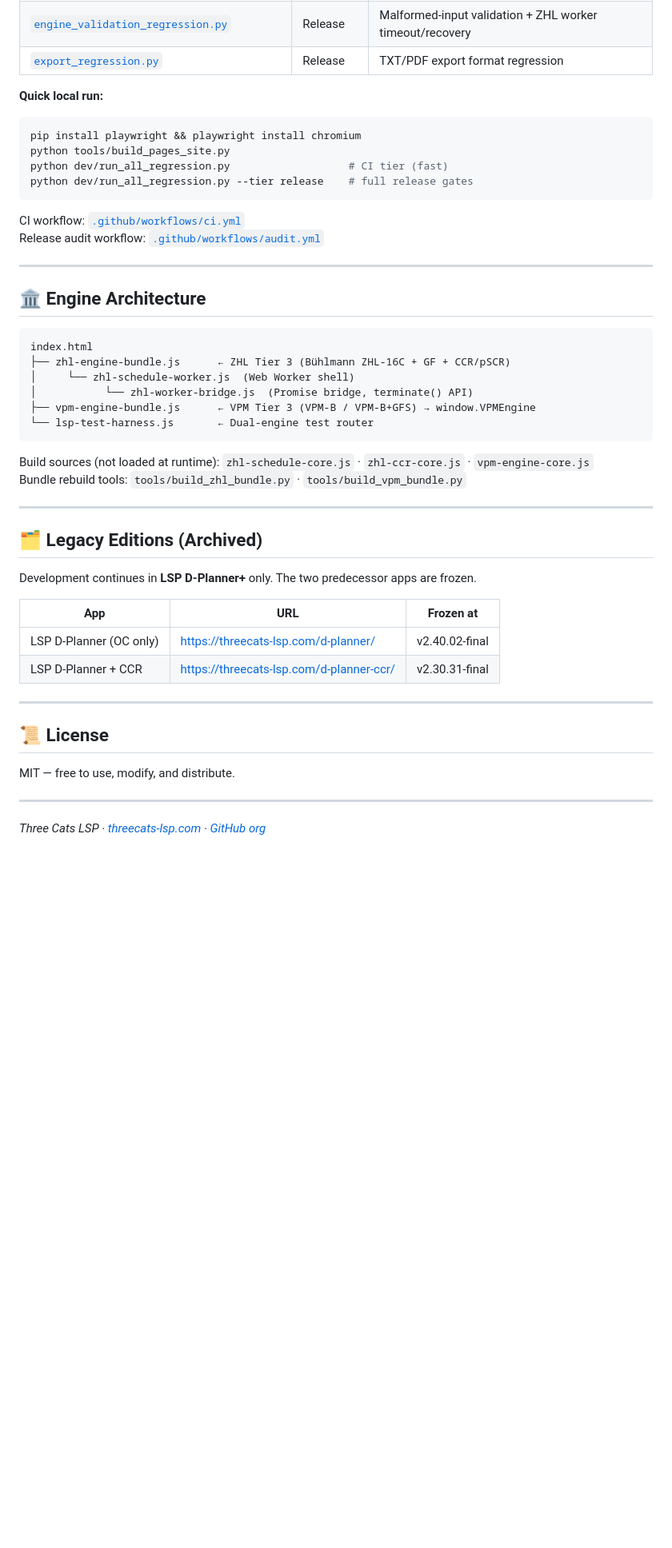
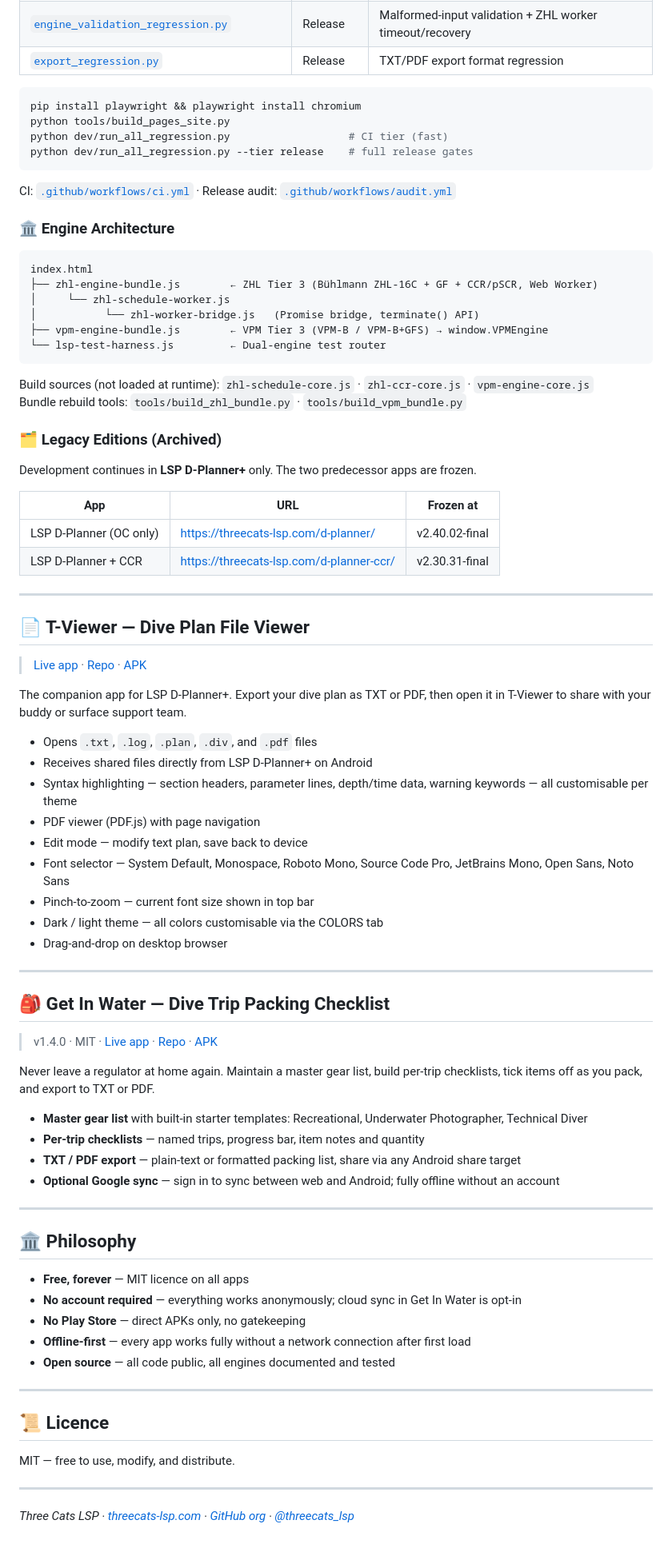
Before and after one commit to Three-Cats-LSP/LSP_D-planner-plus, a Markdown page: README.md, the part around one of its changes. Shown at 80% size. Drawn GitHub-style; blank space fills up the shorter version.

````diff
--- a/README.md
+++ b/README.md
@@ -137,8 +114,6 @@ All browser suites must be opened from a local HTTP server (or the [live app pat
 | [`engine_validation_regression.py`](engine_validation_regression.py) | Release | Malformed-input validation + ZHL worker timeout/recovery |
 | [`export_regression.py`](export_regression.py) | Release | TXT/PDF export format regression |
 
-**Quick local run:**
-
 ```bash
 pip install playwright && playwright install chromium
 python tools/build_pages_site.py
@@ -146,28 +121,23 @@ python dev/run_all_regression.py                   # CI tier (fast)
 python dev/run_all_regression.py --tier release    # full release gates
 ```
 
-CI workflow: [`.github/workflows/ci.yml`](.github/workflows/ci.yml)
-Release audit workflow: [`.github/workflows/audit.yml`](.github/workflows/audit.yml)
+CI: [`.github/workflows/ci.yml`](.github/workflows/ci.yml) · Release audit: [`.github/workflows/audit.yml`](.github/workflows/audit.yml)
 
----
-
-## 🏛️ Engine Architecture
+### 🏛️ Engine Architecture
 
 ```
 index.html
-├── zhl-engine-bundle.js      ← ZHL Tier 3 (Bühlmann ZHL-16C + GF + CCR/pSCR)
-│     └── zhl-schedule-worker.js  (Web Worker shell)
-│           └── zhl-worker-bridge.js  (Promise bridge, terminate() API)
-├── vpm-engine-bundle.js      ← VPM Tier 3 (VPM-B / VPM-B+GFS) → window.VPMEngine
-└── lsp-test-harness.js       ← Dual-engine test router
+├── zhl-engine-bundle.js        ← ZHL Tier 3 (Bühlmann ZHL-16C + GF + CCR/pSCR, Web Worker)
+│     └── zhl-schedule-worker.js
+│           └── zhl-worker-bridge.js   (Promise bridge, terminate() API)
+├── vpm-engine-bundle.js        ← VPM Tier 3 (VPM-B / VPM-B+GFS) → window.VPMEngine
+└── lsp-test-harness.js         ← Dual-engine test router
 ```
 
 Build sources (not loaded at runtime): `zhl-schedule-core.js` · `zhl-ccr-core.js` · `vpm-engine-core.js`
 Bundle rebuild tools: `tools/build_zhl_bundle.py` · `tools/build_vpm_bundle.py`
 
----
-
-## 🗂️ Legacy Editions (Archived)
+### 🗂️ Legacy Editions (Archived)
 
 Development continues in **LSP D-Planner+** only. The two predecessor apps are frozen.
 
@@ -178,10 +148,51 @@ Development continues in **LSP D-Planner+** only. The two predecessor apps are f
 
 ---
 
-## 📜 License
+## 📄 T-Viewer — Dive Plan File Viewer
+
+> [Live app](https://threecats-lsp.com/t-viewer/) · [Repo](https://github.com/Three-Cats-LSP/T-Viewer) · [APK](https://threecats-lsp.com/t-viewer/download.html)
+
+The companion app for LSP D-Planner+. Export your dive plan as TXT or PDF, then open it in T-Viewer to share with your buddy or surface support team.
+
+- Opens `.txt`, `.log`, `.plan`, `.div`, and `.pdf` files
+- Receives shared files directly from LSP D-Planner+ on Android
+- Syntax highlighting — section headers, parameter lines, depth/time data, warning keywords — all customisable per theme
+- PDF viewer (PDF.js) with page navigation
+- Edit mode — modify text plan, save back to device
+- Font selector — System Default, Monospace, Roboto Mono, Source Code Pro, JetBrains Mono, Open Sans, Noto Sans
+- Pinch-to-zoom — current font size shown in top bar
+- Dark / light theme — all colors customisable via the COLORS tab
+- Drag-and-drop on desktop browser
+
+---
+
+## 🎒 Get In Water — Dive Trip Packing Checklist
+
+> v1.4.0 · MIT · [Live app](https://threecats-lsp.com/get-in-water/) · [Repo](https://github.com/Three-Cats-LSP/Get-In-Water) · [APK](https://threecats-lsp.com/get-in-water/download.html)
+
+Never leave a regulator at home again. Maintain a master gear list, build per-trip checklists, tick items off as you pack, and export to TXT or PDF.
+
+- **Master gear list** with built-in starter templates: Recreational, Underwater Photographer, Technical Diver
+- **Per-trip checklists** — named trips, progress bar, item notes and quantity
+- **TXT / PDF export** — plain-text or formatted packing list, share via any Android share target
+- **Optional Google sync** — sign in to sync between web and Android; fully offline without an account
+
+---
+
+## 🏛️ Philosophy
+
+- **Free, forever** — MIT licence on all apps
+- **No account required** — everything works anonymously; cloud sync in Get In Water is opt-in
+- **No Play Store** — direct APKs only, no gatekeeping
+- **Offline-first** — every app works fully without a network connection after first load
+- **Open source** — all code public, all engines documented and tested
+
+---
+
+## 📜 Licence
 
 MIT — free to use, modify, and distribute.
 
 ---
 
-*Three Cats LSP · [threecats-lsp.com](https://threecats-lsp.com) · [GitHub org](https://github.com/Three-Cats-LSP)*
+*Three Cats LSP · [threecats-lsp.com](https://threecats-lsp.com) · [GitHub org](https://github.com/Three-Cats-LSP) · [@threecats_lsp](https://www.instagram.com/threecats_lsp)*
````
Also changed, not shown: other parts of README.md (+38 -61 lines).
